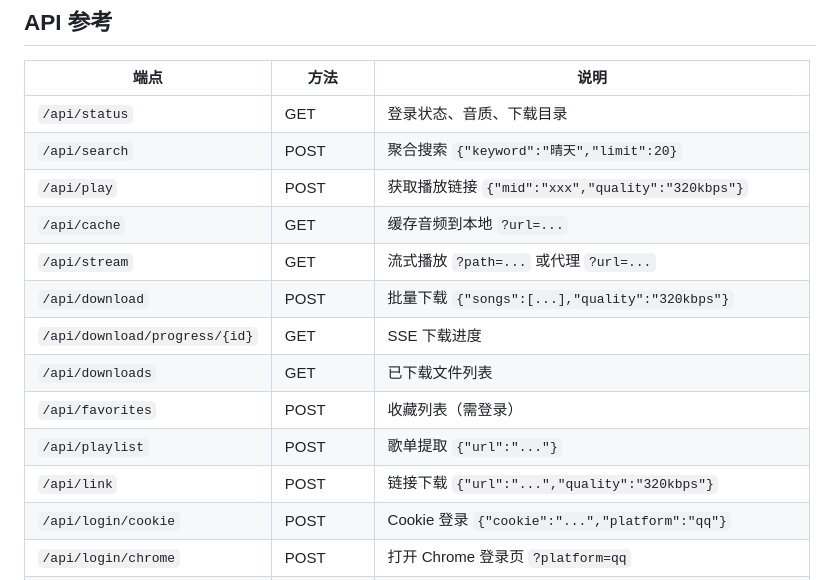
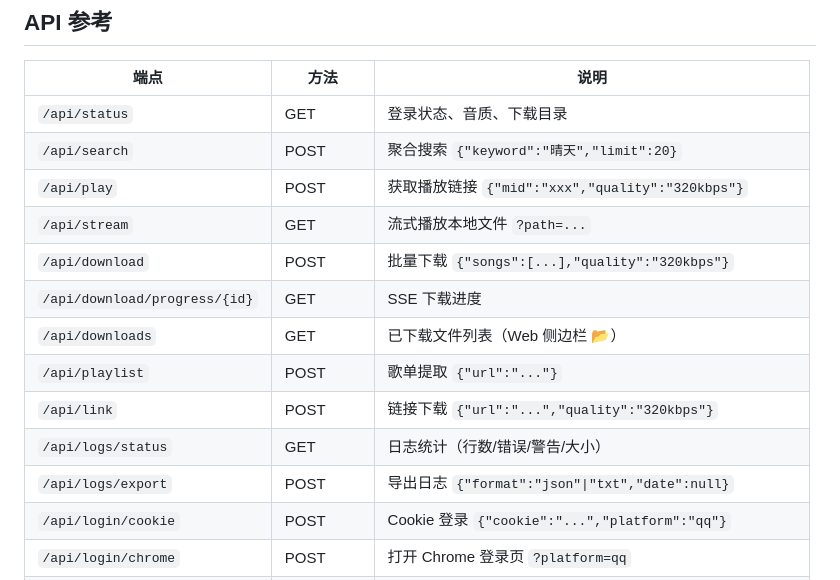
Before and after one commit to dylan121322/music-dl, a Markdown page: README.md, the part around the change. GitHub-like rendering.

Commit message:
docs: update API reference — remove /api/cache, /api/favorites, /api/config
- Remove /api/cache and /api/favorites (deleted in cleanup)
- Update /api/stream description (local file only, no URL proxy)
- Add /api/logs/status and /api/logs/export
- Add /api/downloads UI note

Co-Authored-By: Claude Opus 4.7 <noreply@anthropic.com>

```diff
--- a/README.md
+++ b/README.md
@@ -299,14 +299,14 @@ pytest tests/ -v    # 65 tests
 | `/api/status` | GET | 登录状态、音质、下载目录 |
 | `/api/search` | POST | 聚合搜索 `{"keyword":"晴天","limit":20}` |
 | `/api/play` | POST | 获取播放链接 `{"mid":"xxx","quality":"320kbps"}` |
-| `/api/cache` | GET | 缓存音频到本地 `?url=...` |
-| `/api/stream` | GET | 流式播放 `?path=...` 或代理 `?url=...` |
+| `/api/stream` | GET | 流式播放本地文件 `?path=...` |
 | `/api/download` | POST | 批量下载 `{"songs":[...],"quality":"320kbps"}` |
 | `/api/download/progress/{id}` | GET | SSE 下载进度 |
-| `/api/downloads` | GET | 已下载文件列表 |
-| `/api/favorites` | POST | 收藏列表（需登录） |
+| `/api/downloads` | GET | 已下载文件列表（Web 侧边栏 📂） |
 | `/api/playlist` | POST | 歌单提取 `{"url":"..."}` |
 | `/api/link` | POST | 链接下载 `{"url":"...","quality":"320kbps"}` |
+| `/api/logs/status` | GET | 日志统计（行数/错误/警告/大小） |
+| `/api/logs/export` | POST | 导出日志 `{"format":"json"\|"txt","date":null}` |
 | `/api/login/cookie` | POST | Cookie 登录 `{"cookie":"...","platform":"qq"}` |
 | `/api/login/chrome` | POST | 打开 Chrome 登录页 `?platform=qq` |
 | `/api/login/cdp` | POST | CDP 提取 Cookie `?platform=qq` |
```
